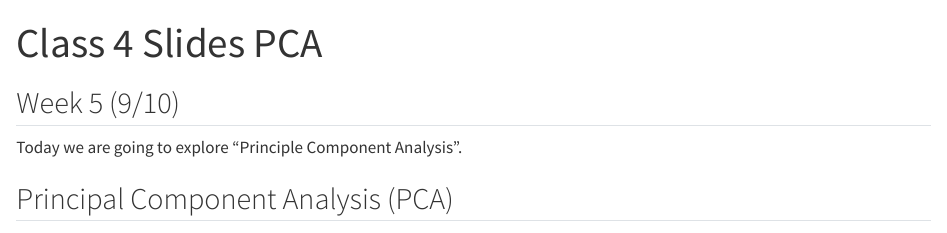
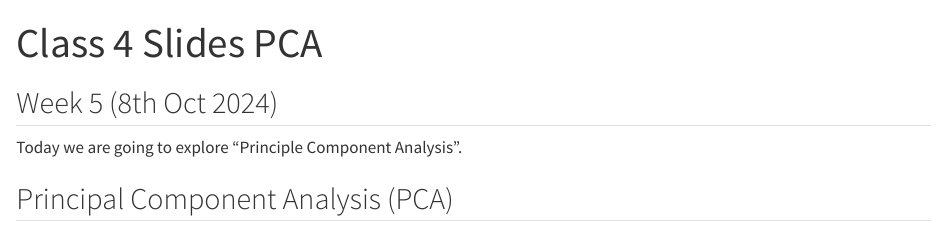
Before and after one commit to yubae-bit/F71RA, a Quarto document (Class 4.qmd): the page in a window 1100 px wide, from its top. Rendered offline with R 4.5, knitr and Pandoc in place of Quarto, with nearby package versions.

Commit message:
Update Class 4.qmd

```diff
--- a/Class 4.qmd
+++ b/Class 4.qmd
@@ -4,7 +4,7 @@ format: html
 editor: visual
 ---
 
-## Week 5 (9/10)
+## Week 5 (8th Oct 2024)
 
 Today we are going to explore "Principle Component Analysis".
 
```
